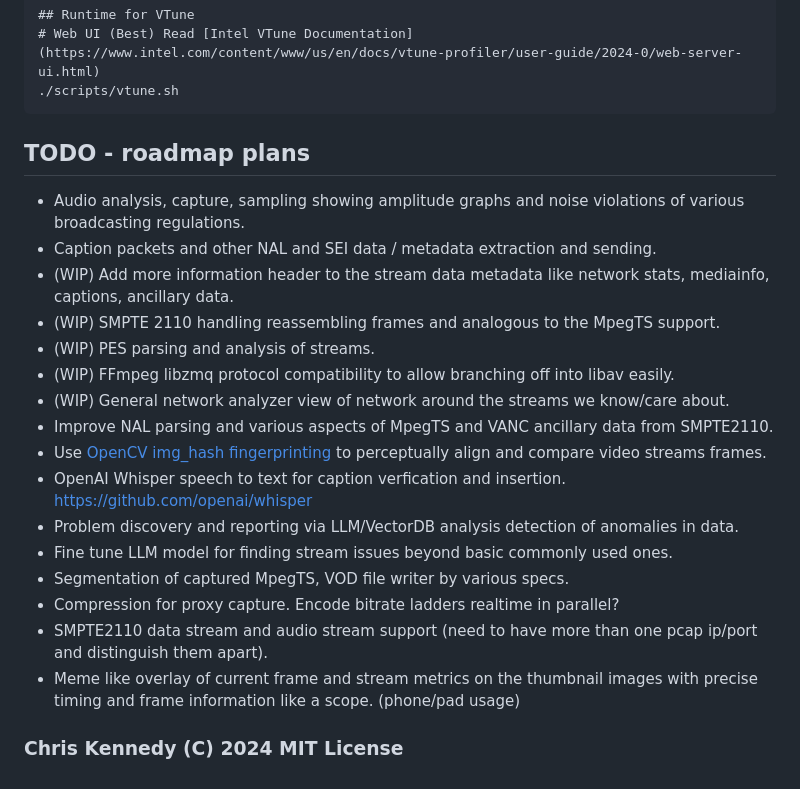
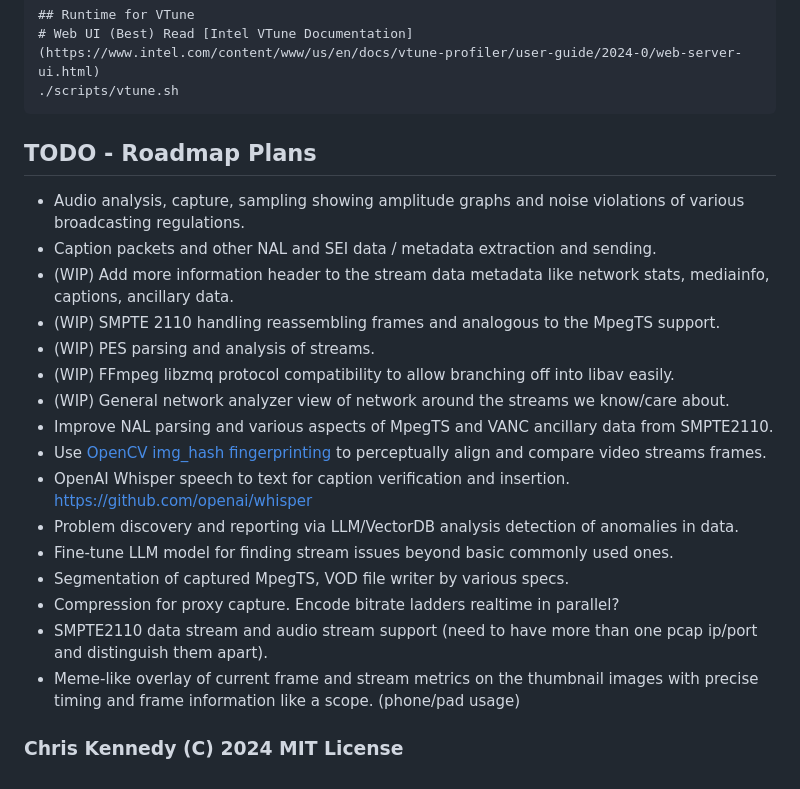
Before and after one commit to groovybits/rscap, a Markdown page: README.md, the part around the change printed below. GitHub-like rendering.

````diff
--- a/README.md
+++ b/README.md
@@ -65,7 +64,7 @@ Running VTune [scripts/vtune.sh](scripts/vtune.sh)
 ./scripts/vtune.sh
 ```
 
-## TODO - roadmap plans
+## TODO - Roadmap Plans
 
 - Audio analysis, capture, sampling showing amplitude graphs and noise violations of various broadcasting regulations.
 - Caption packets and other NAL and SEI data / metadata extraction and sending.
@@ -76,12 +75,12 @@ Running VTune [scripts/vtune.sh](scripts/vtune.sh)
 - (WIP) General network analyzer view of network around the streams we know/care about.
 - Improve NAL parsing and various aspects of MpegTS and VANC ancillary data from SMPTE2110.
 - Use [OpenCV img_hash fingerprinting](https://docs.opencv.org/3.4/d4/d93/group__img__hash.html#ga5eeee1e27bc45caffe3b529ab42568e3) to perceptually align and compare video streams frames.
-- OpenAI Whisper speech to text for caption verfication and insertion. <https://github.com/openai/whisper>
+- OpenAI Whisper speech to text for caption verification and insertion. <https://github.com/openai/whisper>
 - Problem discovery and reporting via LLM/VectorDB analysis detection of anomalies in data.
-- Fine tune LLM model for finding stream issues beyond basic commonly used ones.
+- Fine-tune LLM model for finding stream issues beyond basic commonly used ones.
 - Segmentation of captured MpegTS, VOD file writer by various specs.
 - Compression for proxy capture. Encode bitrate ladders realtime in parallel?
 - SMPTE2110 data stream and audio stream support (need to have more than one pcap ip/port and distinguish them apart).
-- Meme like overlay of current frame and stream metrics on the thumbnail images with precise timing and frame information like a scope. (phone/pad usage)
+- Meme-like overlay of current frame and stream metrics on the thumbnail images with precise timing and frame information like a scope. (phone/pad usage)
 
 ### Chris Kennedy (C) 2024 MIT License
````
Also changed, not shown: other parts of README.md (+17 -18 lines).
